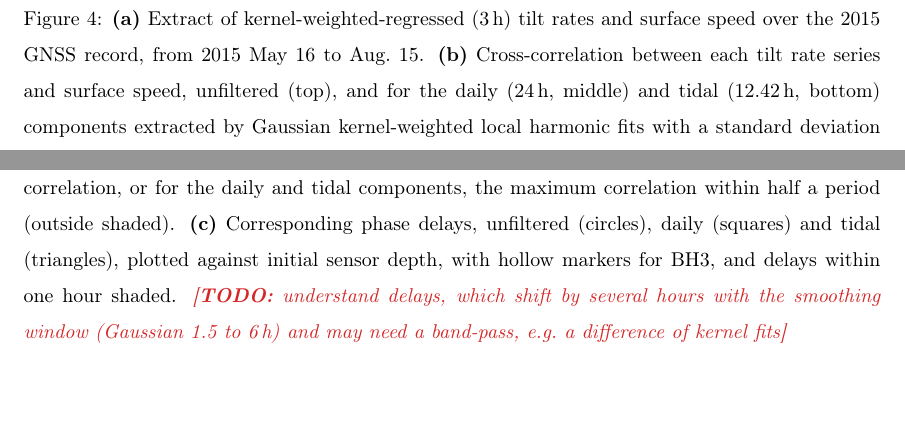
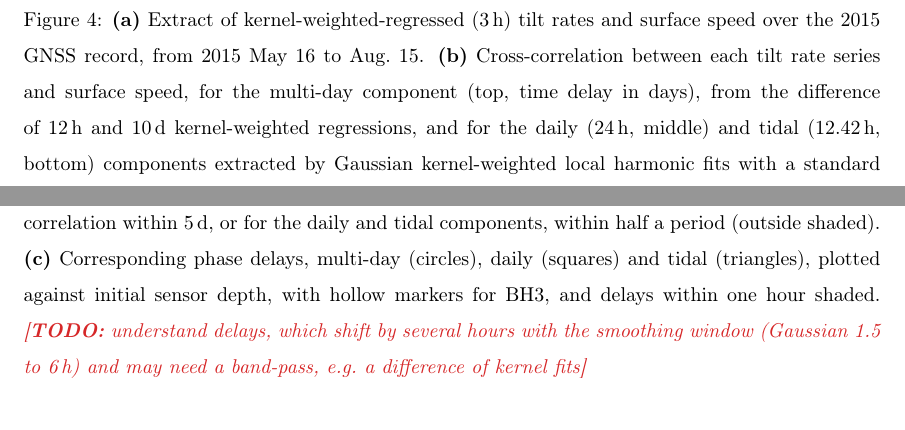
Before and after one commit to juseg/bowdoin, a LaTeX paper (articles/deformation/bowdoin-deformation.tex): two parts of page 5 of 5, joined at a grey line, cut so that both start at the same text. Compiled offline with pdfLaTeX.

Commit message:
Replace unfiltered cross-correlations with a multi-day band.
Band-pass the correlated variables as the difference of 12-hour and 10-day
kernel fits, cross-correlate over 10 days, and pick delays within 5 days,
with time delays shown in days.

Co-Authored-By: Claude Opus 5.5 (1M context) <noreply@anthropic.com>

```diff
--- a/articles/deformation/bowdoin-deformation.tex
+++ b/articles/deformation/bowdoin-deformation.tex
@@ -277,15 +277,17 @@
           speed over the 2015 GNSS record, from 2015 May~16 to Aug.~15.
         \textbf{(b)}
           Cross-correlation between each tilt rate series and surface
-          speed, unfiltered (top), and for the daily (24\,h, middle) and
-          tidal (12.42\,h, bottom) components extracted by Gaussian
-          kernel-weighted local harmonic fits with a standard deviation of
-          one period \citep[weighted wavelet Z-transform,][]{Foster.1996}.
-          Coloured dots indicate the maximum absolute correlation, or for the
-          daily and tidal components, the maximum correlation within half a
-          period (outside shaded).
+          speed, for the multi-day component (top, time delay in days),
+          from the difference of 12\,h and 10\,d kernel-weighted regressions,
+          and for the daily (24\,h, middle) and tidal (12.42\,h, bottom)
+          components extracted by Gaussian kernel-weighted local harmonic
+          fits with a standard deviation of one period
+          \citep[weighted wavelet Z-transform,][]{Foster.1996}.
+          Coloured dots indicate the maximum correlation within 5\,d, or for
+          the daily and tidal components, within half a period (outside
+          shaded).
         \textbf{(c)}
-          Corresponding phase delays, unfiltered (circles), daily (squares)
+          Corresponding phase delays, multi-day (circles), daily (squares)
           and tidal (triangles), plotted against initial sensor depth, with
           hollow markers for BH3, and delays within one hour shaded.
           \todo{understand delays, which shift by several hours with the
```
Also changed, not shown: 1 other file.
